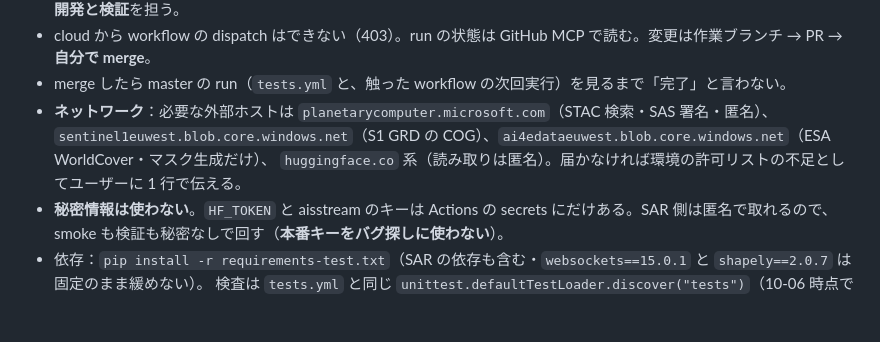
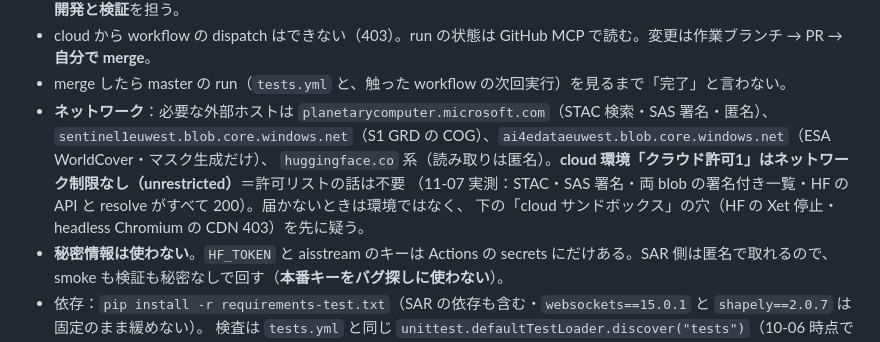
Before and after one commit to yasumorishima/hormuz-ship-tracker, a Markdown page: CLAUDE.md, the part around the change. Rendered like a GitHub page; blank space fills up the shorter version.

Commit message:
CLAUDE.md: cloud 環境はネットワーク制限なし（11-07 実測）に書き換え (#17)
Claude-Session: https://claude.ai/code/session_01PxieePmDUBzzudeCG3HdGs

Co-authored-by: Claude <noreply@anthropic.com>

```diff
--- a/CLAUDE.md
+++ b/CLAUDE.md
@@ -12,7 +12,9 @@ HF dataset `yasumorishima/hormuz-ais` に積んで、GitHub Pages の地図（`d
 - merge したら master の run（`tests.yml` と、触った workflow の次回実行）を見るまで「完了」と言わない。
 - **ネットワーク**：必要な外部ホストは `planetarycomputer.microsoft.com`（STAC 検索・SAS 署名・匿名）、
   `sentinel1euwest.blob.core.windows.net`（S1 GRD の COG）、`ai4edataeuwest.blob.core.windows.net`（ESA WorldCover・マスク生成だけ）、
-  `huggingface.co` 系（読み取りは匿名）。届かなければ環境の許可リストの不足としてユーザーに 1 行で伝える。
+  `huggingface.co` 系（読み取りは匿名）。**cloud 環境「クラウド許可1」はネットワーク制限なし（unrestricted）**＝許可リストの話は不要
+  （11-07 実測：STAC・SAS 署名・両 blob の署名付き一覧・HF の API と resolve がすべて 200）。届かないときは環境ではなく、
+  下の「cloud サンドボックス」の穴（HF の Xet 停止・headless Chromium の CDN 403）を先に疑う。
 - **秘密情報は使わない**。`HF_TOKEN` と aisstream のキーは Actions の secrets にだけある。SAR 側は匿名で取れるので、
   smoke も検証も秘密なしで回す（**本番キーをバグ探しに使わない**）。
 - 依存：`pip install -r requirements-test.txt`（SAR の依存も含む・`websockets==15.0.1` と `shapely==2.0.7` は固定のまま緩めない）。
```
